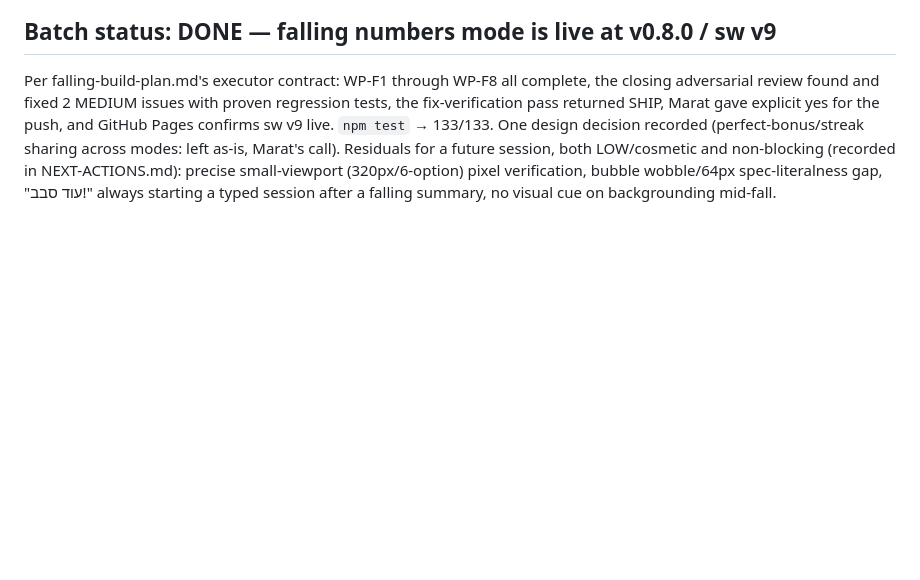
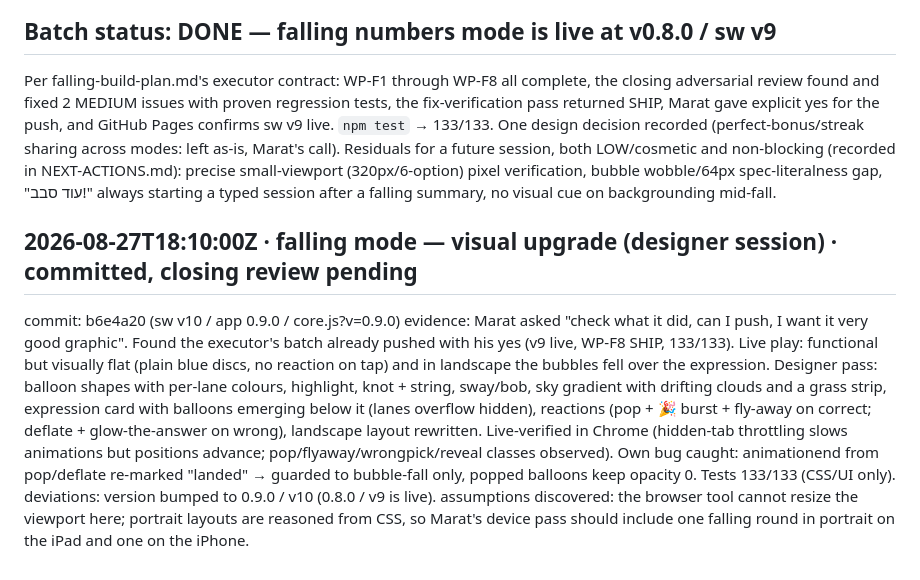
Before and after one commit to Marvol26/math-tables, a Markdown page: math-build-status.md, the part around the change. Rendered like a GitHub page; blank space fills up the shorter version.

Commit message:
docs: status log — falling visuals batch
Co-Authored-By: Claude Fable 5 <noreply@anthropic.com>
Claude-Session: https://claude.ai/code/session_01LszaN2Ghft56b9rima17YJ

```diff
--- a/math-build-status.md
+++ b/math-build-status.md
@@ -347,3 +347,9 @@ assumptions discovered: none
 
 ## Batch status: DONE — falling numbers mode is live at v0.8.0 / sw v9
 Per falling-build-plan.md's executor contract: WP-F1 through WP-F8 all complete, the closing adversarial review found and fixed 2 MEDIUM issues with proven regression tests, the fix-verification pass returned SHIP, Marat gave explicit yes for the push, and GitHub Pages confirms sw v9 live. `npm test` → 133/133. One design decision recorded (perfect-bonus/streak sharing across modes: left as-is, Marat's call). Residuals for a future session, both LOW/cosmetic and non-blocking (recorded in NEXT-ACTIONS.md): precise small-viewport (320px/6-option) pixel verification, bubble wobble/64px spec-literalness gap, "עוד סבב!" always starting a typed session after a falling summary, no visual cue on backgrounding mid-fall.
+
+## 2026-08-27T18:10:00Z · falling mode — visual upgrade (designer session) · committed, closing review pending
+commit: b6e4a20 (sw v10 / app 0.9.0 / core.js?v=0.9.0)
+evidence: Marat asked "check what it did, can I push, I want it very good graphic". Found the executor's batch already pushed with his yes (v9 live, WP-F8 SHIP, 133/133). Live play: functional but visually flat (plain blue discs, no reaction on tap) and in landscape the bubbles fell over the expression. Designer pass: balloon shapes with per-lane colours, highlight, knot + string, sway/bob, sky gradient with drifting clouds and a grass strip, expression card with balloons emerging below it (lanes overflow hidden), reactions (pop + 🎉 burst + fly-away on correct; deflate + glow-the-answer on wrong), landscape layout rewritten. Live-verified in Chrome (hidden-tab throttling slows animations but positions advance; pop/flyaway/wrongpick/reveal classes observed). Own bug caught: animationend from pop/deflate re-marked "landed" → guarded to bubble-fall only, popped balloons keep opacity 0. Tests 133/133 (CSS/UI only).
+deviations: version bumped to 0.9.0 / v10 (0.8.0 / v9 is live).
+assumptions discovered: the browser tool cannot resize the viewport here; portrait layouts are reasoned from CSS, so Marat's device pass should include one falling round in portrait on the iPad and one on the iPhone.
```
